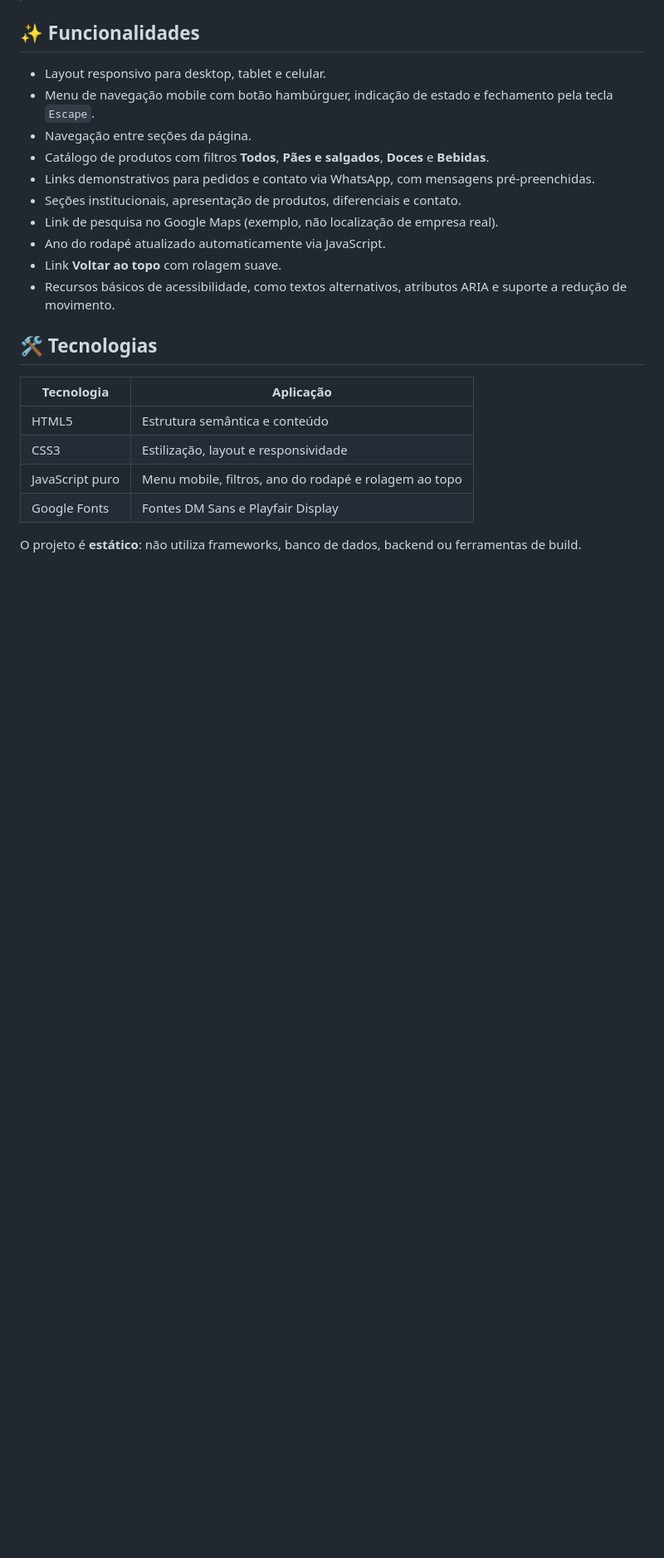
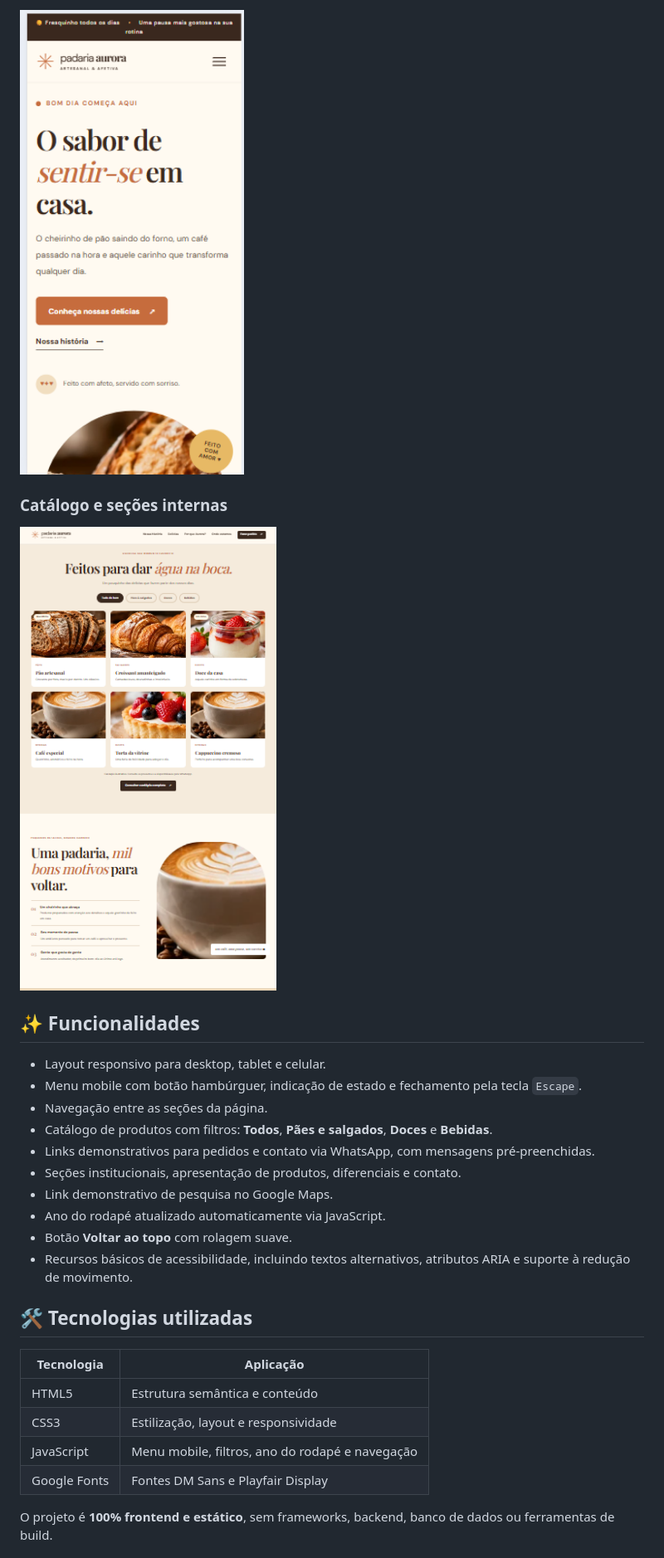
Before and after one commit to JefersonAlvesrs/padaria-aurora, a Markdown page: README.md, the part around the change printed below. Shown: that part at 83% size. Rendered like a GitHub page; pictures changed too: screenshots/mobile.png (added), screenshots/produtos.png (added); blank space fills up the shorter version.

```diff
--- a/README.md
+++ b/README.md
@@ -6,25 +19,30 @@ Landing page demonstrativa para uma **padaria artesanal fictícia**, criada como
+<img src="screenshots/mobile.png" alt="Página inicial da Padaria Aurora no celular" width="280">
+
+### Catálogo e seções internas
+
+![Catálogo de produtos e seção institucional](screenshots/produtos.png)
 
 ## ✨ Funcionalidades
 
 - Layout responsivo para desktop, tablet e celular.
-- Menu de navegação mobile com botão hambúrguer, indicação de estado e fechamento pela tecla `Escape`.
-- Navegação entre seções da página.
-- Catálogo de produtos com filtros **Todos**, **Pães e salgados**, **Doces** e **Bebidas**.
+- Menu mobile com botão hambúrguer, indicação de estado e fechamento pela tecla `Escape`.
+- Navegação entre as seções da página.
+- Catálogo de produtos com filtros: **Todos**, **Pães e salgados**, **Doces** e **Bebidas**.
 - Links demonstrativos para pedidos e contato via WhatsApp, com mensagens pré-preenchidas.
 - Seções institucionais, apresentação de produtos, diferenciais e contato.
-- Link de pesquisa no Google Maps (exemplo, não localização de empresa real).
+- Link demonstrativo de pesquisa no Google Maps.
 - Ano do rodapé atualizado automaticamente via JavaScript.
-- Link **Voltar ao topo** com rolagem suave.
-- Recursos básicos de acessibilidade, como textos alternativos, atributos ARIA e suporte a redução de movimento.
+- Botão **Voltar ao topo** com rolagem suave.
+- Recursos básicos de acessibilidade, incluindo textos alternativos, atributos ARIA e suporte à redução de movimento.
 
-## 🛠️ Tecnologias
+## 🛠️ Tecnologias utilizadas
 
 | Tecnologia | Aplicação |
 | --- | --- |
 | HTML5 | Estrutura semântica e conteúdo |
 | CSS3 | Estilização, layout e responsividade |
-| JavaScript puro | Menu mobile, filtros, ano do rodapé e rolagem ao topo |
+| JavaScript | Menu mobile, filtros, ano do rodapé e navegação |
 | Google Fonts | Fontes DM Sans e Playfair Display |
 
-O projeto é **estático**: não utiliza frameworks, banco de dados, backend ou ferramentas de build.
+O projeto é **100% frontend e estático**, sem frameworks, backend, banco de dados ou ferramentas de build.
 
```
Also changed, not shown: other parts of README.md (+64 -32 lines), screenshots/desktop.png (added).
